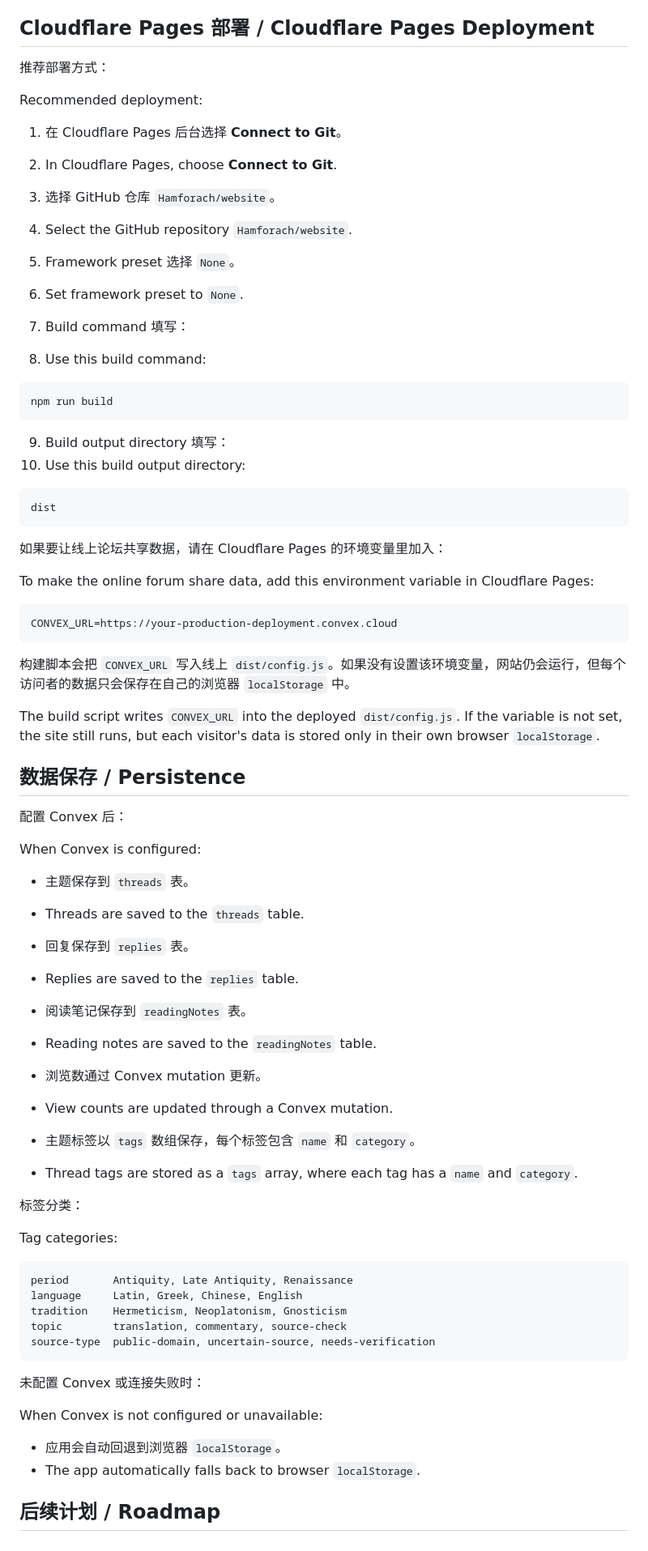
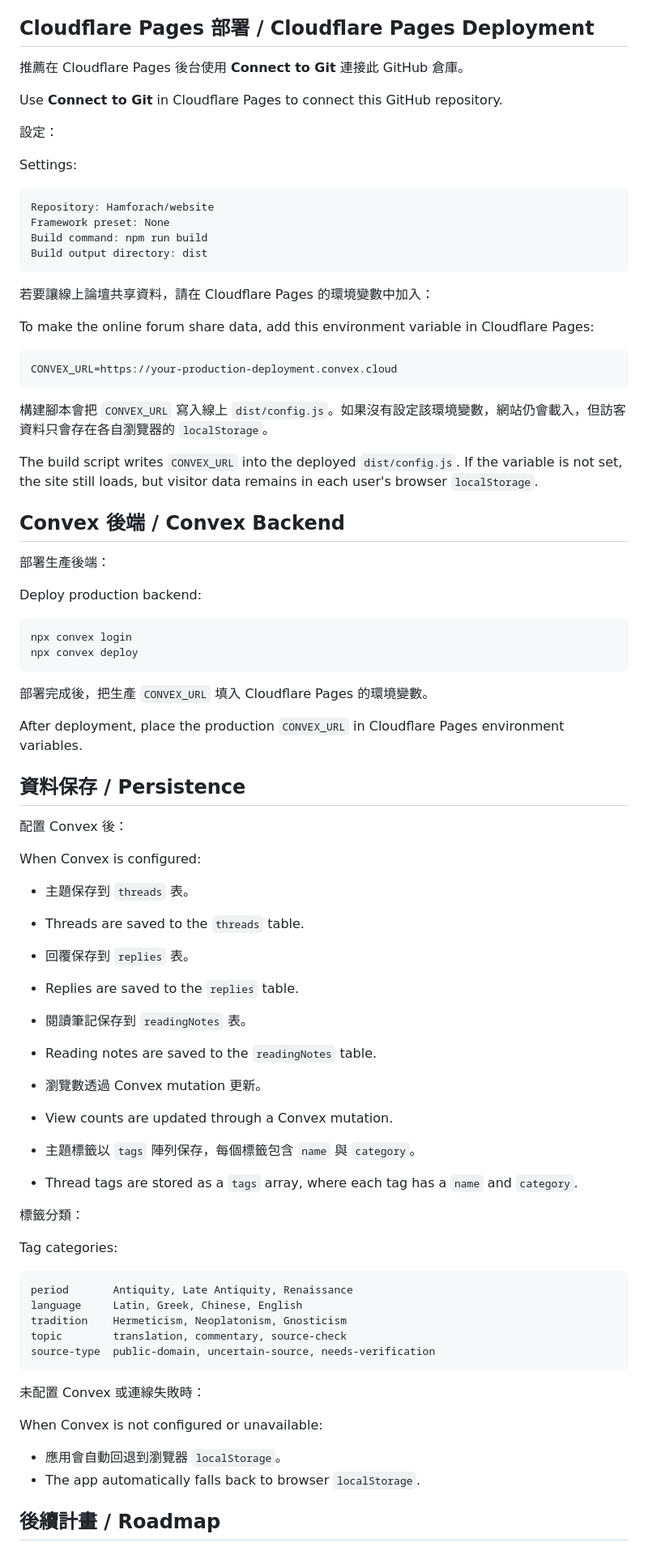
Before and after one commit to Hamforach/website, a Markdown page: README.md, the part around one of its changes. Shown at 81% size. GitHub-like rendering.

Commit message:
Update Traditional Chinese bilingual README

````diff
--- a/README.md
+++ b/README.md
@@ -127,34 +149,22 @@ Finally, open `index.html` directly in a browser or serve the folder with any st
 
 ## Cloudflare Pages 部署 / Cloudflare Pages Deployment
 
-推荐部署方式：
+推薦在 Cloudflare Pages 後台使用 **Connect to Git** 連接此 GitHub 倉庫。
 
-Recommended deployment:
+Use **Connect to Git** in Cloudflare Pages to connect this GitHub repository.
 
-1. 在 Cloudflare Pages 后台选择 **Connect to Git**。
-2. In Cloudflare Pages, choose **Connect to Git**.
+設定：
 
-3. 选择 GitHub 仓库 `Hamforach/website`。
-4. Select the GitHub repository `Hamforach/website`.
+Settings:
 
-5. Framework preset 选择 `None`。
-6. Set framework preset to `None`.
-
-7. Build command 填写：
-8. Use this build command:
-
-```bash
-npm run build
+```text
+Repository: Hamforach/website
+Framework preset: None
+Build command: npm run build
+Build output directory: dist
 ```
 
-9. Build output directory 填写：
-10. Use this build output directory:
-
-```text
-dist
-```
-
-如果要让线上论坛共享数据，请在 Cloudflare Pages 的环境变量里加入：
+若要讓線上論壇共享資料，請在 Cloudflare Pages 的環境變數中加入：
 
 To make the online forum share data, add this environment variable in Cloudflare Pages:
 
@@ -162,32 +172,47 @@ To make the online forum share data, add this environment variable in Cloudflare
 CONVEX_URL=https://your-production-deployment.convex.cloud
 ```
 
-构建脚本会把 `CONVEX_URL` 写入线上 `dist/config.js`。如果没有设置该环境变量，网站仍会运行，但每个访问者的数据只会保存在自己的浏览器 `localStorage` 中。
+構建腳本會把 `CONVEX_URL` 寫入線上 `dist/config.js`。如果沒有設定該環境變數，網站仍會載入，但訪客資料只會存在各自瀏覽器的 `localStorage`。
 
-The build script writes `CONVEX_URL` into the deployed `dist/config.js`. If the variable is not set, the site still runs, but each visitor's data is stored only in their own browser `localStorage`.
+The build script writes `CONVEX_URL` into the deployed `dist/config.js`. If the variable is not set, the site still loads, but visitor data remains in each user's browser `localStorage`.
 
-## 数据保存 / Persistence
+## Convex 後端 / Convex Backend
 
-配置 Convex 后：
+部署生產後端：
+
+Deploy production backend:
+
+```bash
+npx convex login
+npx convex deploy
+```
+
+部署完成後，把生產 `CONVEX_URL` 填入 Cloudflare Pages 的環境變數。
+
+After deployment, place the production `CONVEX_URL` in Cloudflare Pages environment variables.
+
+## 資料保存 / Persistence
+
+配置 Convex 後：
 
 When Convex is configured:
 
-- 主题保存到 `threads` 表。
+- 主題保存到 `threads` 表。
 - Threads are saved to the `threads` table.
 
-- 回复保存到 `replies` 表。
+- 回覆保存到 `replies` 表。
 - Replies are saved to the `replies` table.
 
-- 阅读笔记保存到 `readingNotes` 表。
+- 閱讀筆記保存到 `readingNotes` 表。
 - Reading notes are saved to the `readingNotes` table.
 
-- 浏览数通过 Convex mutation 更新。
+- 瀏覽數透過 Convex mutation 更新。
 - View counts are updated through a Convex mutation.
 
-- 主题标签以 `tags` 数组保存，每个标签包含 `name` 和 `category`。
+- 主題標籤以 `tags` 陣列保存，每個標籤包含 `name` 與 `category`。
 - Thread tags are stored as a `tags` array, where each tag has a `name` and `category`.
 
-标签分类：
+標籤分類：
 
 Tag categories:
 
@@ -199,12 +224,12 @@ topic        translation, commentary, source-check
 source-type  public-domain, uncertain-source, needs-verification
 ```
 
-未配置 Convex 或连接失败时：
+未配置 Convex 或連線失敗時：
 
 When Convex is not configured or unavailable:
 
-- 应用会自动回退到浏览器 `localStorage`。
+- 應用會自動回退到瀏覽器 `localStorage`。
 - The app automatically falls back to browser `localStorage`.
 
-## 后续计划 / Roadmap
+## 後續計畫 / Roadmap
 
````
Also changed, not shown: other parts of README.md (+66 -44 lines).
